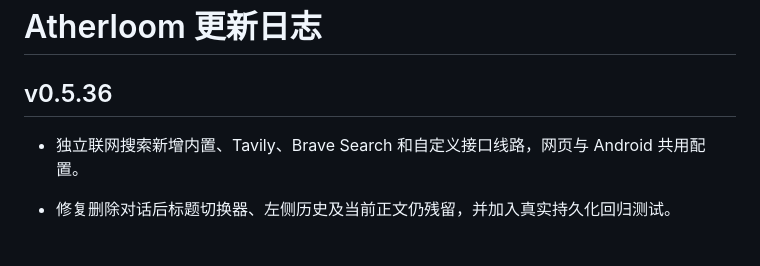
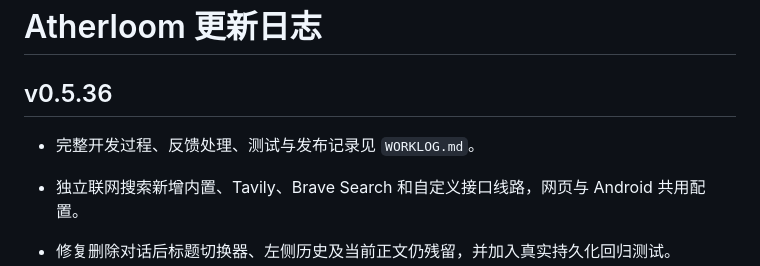
Before and after one commit to Yussica1026/Atherloom, a Markdown page: CHANGELOG.md, the part around the change. GitHub-like rendering; blank space fills up the shorter version.

```diff
--- a/CHANGELOG.md
+++ b/CHANGELOG.md
@@ -2,6 +2,7 @@
 
 ## v0.5.36
 
+- 完整开发过程、反馈处理、测试与发布记录见 `WORKLOG.md`。
 - 独立联网搜索新增内置、Tavily、Brave Search 和自定义接口线路，网页与 Android 共用配置。
 - 修复删除对话后标题切换器、左侧历史及当前正文仍残留，并加入真实持久化回归测试。
 - 用户头像与人格头像的底色、边框和文字颜色会跟随当前主题。
```
Also changed, not shown: WORKLOG.md (added, +42 -0 lines).
